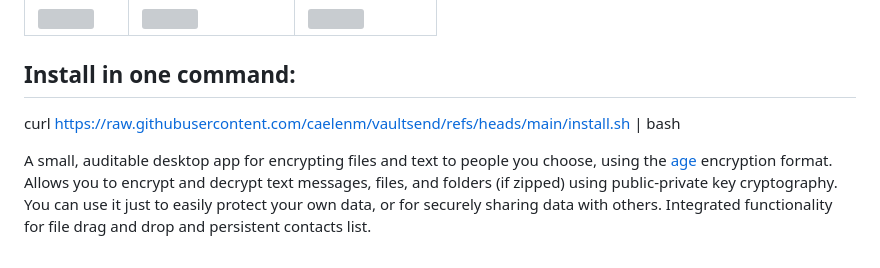
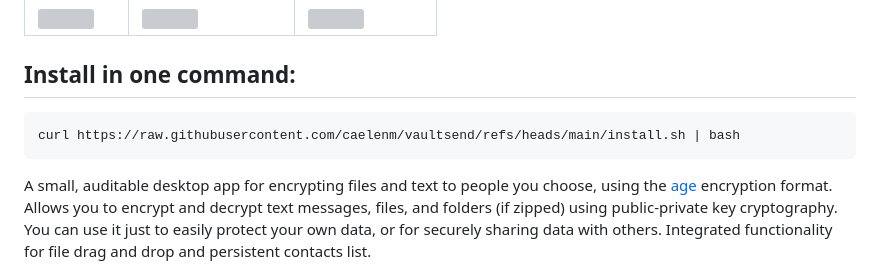
Before and after one commit to caelenm/vaultsend, a Markdown page: README.md, the part around the change. Rendered like a GitHub page; grey boxes are pictures that could not be loaded.

````diff
--- a/README.md
+++ b/README.md
@@ -7,8 +7,9 @@
 
 
 ## Install in one command:
+```sh
 curl https://raw.githubusercontent.com/caelenm/vaultsend/refs/heads/main/install.sh | bash
-
+```
 
 A small, auditable desktop app for encrypting files and text to people you
 choose, using the [age](https://github.com/str4d/rage) encryption format. Allows you to encrypt and decrypt text messages, files, and folders (if zipped) using public-private key cryptography. You can use it just to easily protect your own data, or for securely sharing data with others. Integrated functionality for file drag and drop and persistent contacts list.
````
